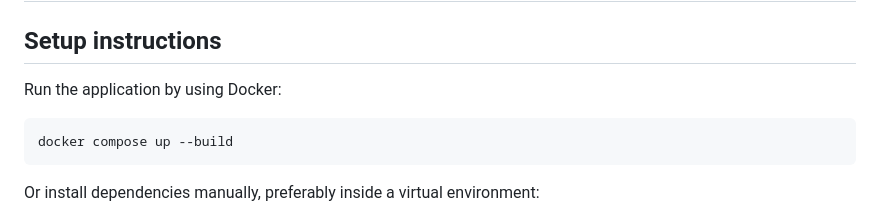
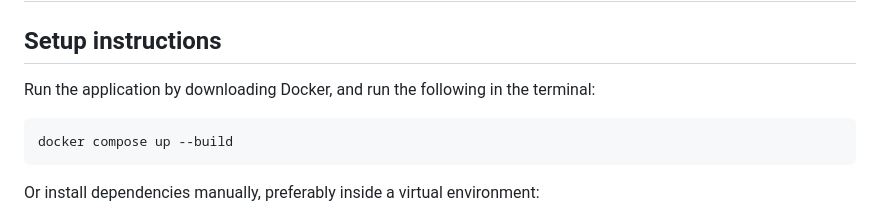
Before and after one commit to Michelle-Dimo/GetExchanged_DIS, a Markdown page: README.md, the part around the change. GitHub-like rendering.

Commit message:
Docker
Clarified Docker setup instructions in README.

````diff
--- a/README.md
+++ b/README.md
@@ -1,7 +1,7 @@
 # GetExchanged
 ## Setup instructions
 
-Run the application by using Docker:
+Run the application by downloading Docker, and run the following in the terminal:
 
 ```shell
 docker compose up --build
````
